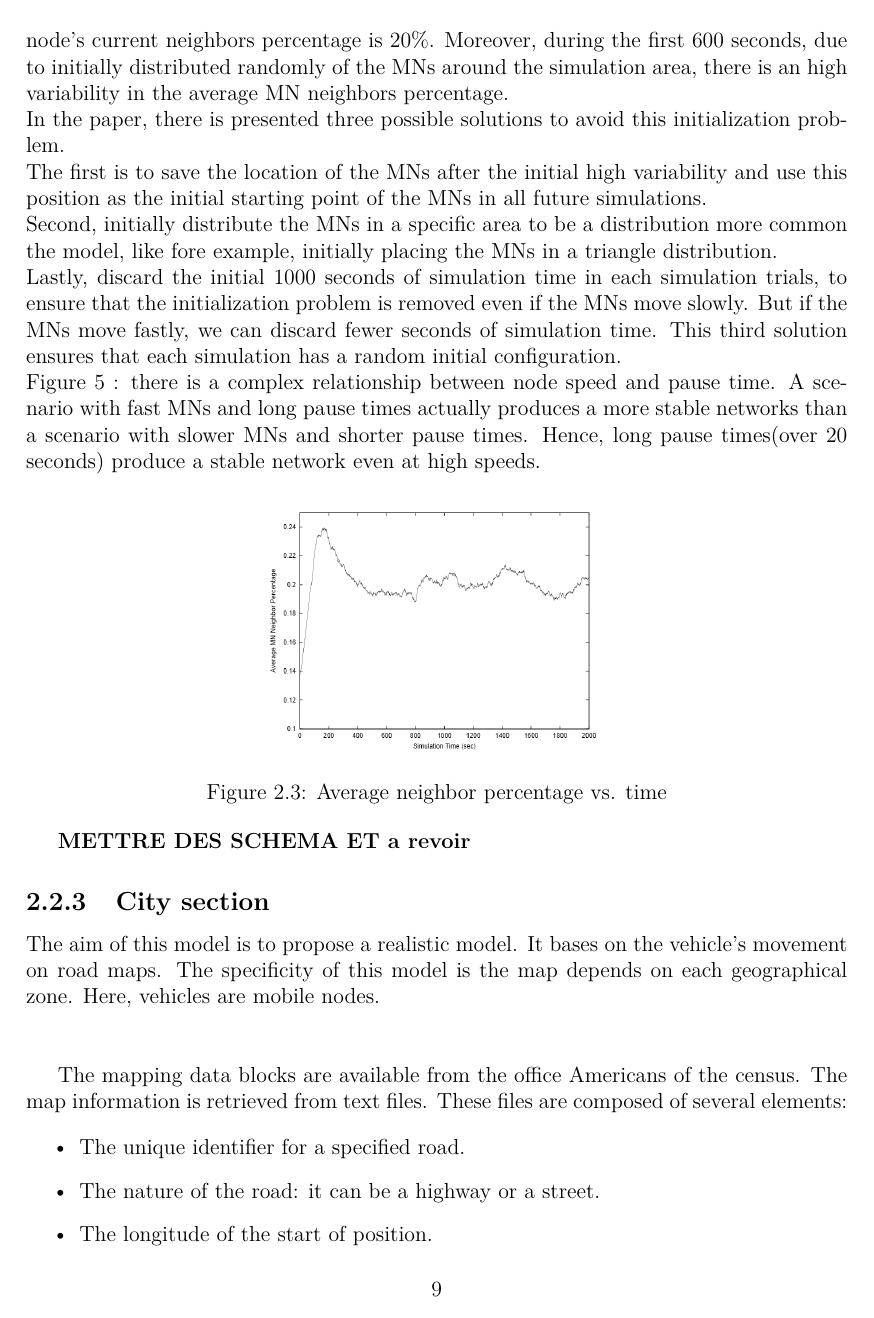
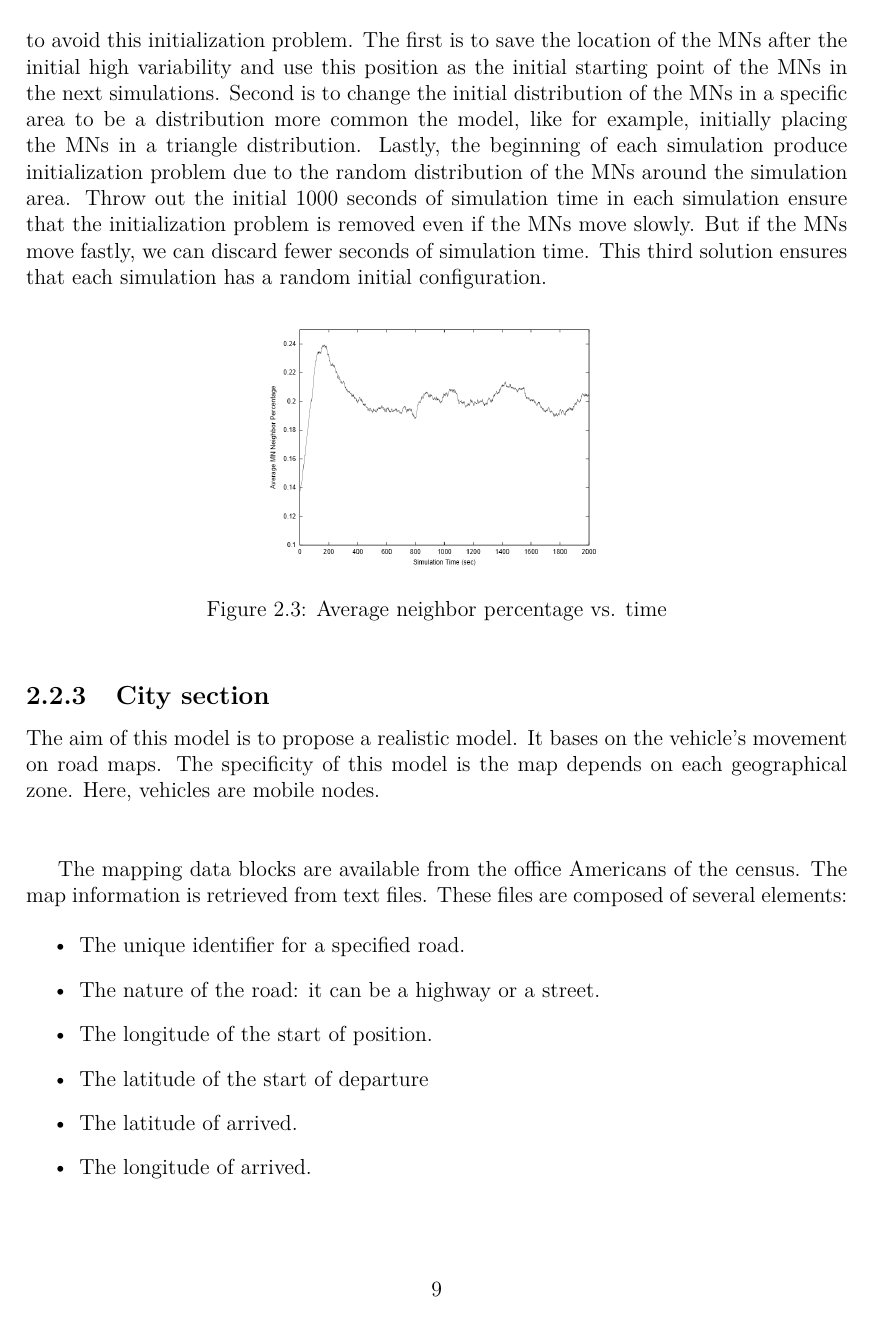
Before and after one commit to jetcheve/M2_PER_MMUAVGRA, a LaTeX document (ressources/rapport/memory.tex, which reads ressources/rapport/analysis_of_existing.tex): page 11 of 39. Compiled offline with pdfLaTeX.

Commit message:
correction+argu revu

```diff
--- a/ressources/rapport/analysis_of_existing.tex
+++ b/ressources/rapport/analysis_of_existing.tex
@@ -34,12 +33,8 @@ It includes pause times between changes in direction and/or speed.Once this time
 \caption{\label{RandomWaypointFig}Resulting pattern of a MN using the Random Waypoint Mobility Model}
 \end{figure}
 
-During a run, MNs are initially distributed randomly around the simulation area. Figure \ref{RandomWaypointFig2} shows the average MN neighbors percentage of the MNs.\\ For example, if there are 50 MNs in the network and a node has 10 neighbors, then the node's current neighbors percentage is 20\%. Moreover, during the first 600 seconds, due to initially distributed randomly of the MNs around the simulation area, there is an high variability in the average MN neighbors percentage.\\
-In the paper, there is presented three possible solutions to avoid this initialization problem.\\
-The first is to save the location of the MNs after the initial high variability and use this position as the initial starting point of the MNs in all future simulations.\\
-Second, initially distribute the MNs in a specific area to be a distribution more common the model, like fore example, initially placing the MNs in a triangle distribution.\\
-Lastly, discard the initial 1000 seconds of simulation time in each simulation trials, to ensure that the initialization problem is removed even if the MNs move slowly. But if the MNs move fastly, we can discard fewer seconds of simulation time. This third solution ensures that each simulation has a random initial configuration.\\
-Figure 5 : there is a complex relationship between node speed and pause time. A scenario with fast MNs and long pause times actually produces a more stable networks than a scenario with slower MNs and shorter pause times. Hence, long pause times(over 20 seconds) produce a stable network even at high speeds.
+During a run, MNs are initially distributed randomly around the simulation area. Figure \ref{RandomWaypointFig2} shows the average MN neighbors percentage of the MNs. The average is the cumulative percentage of total MNs that are a given MN's neighbor. Therefore, if the network have 20 node and a node has 2 neighbors, then the node's current neighbors percentage is 10\%. Moreover, during the first 600 seconds, due to initially distributed randomly of the MNs around the simulation area, there is an high variability in the average MN neighbors percentage.
+In the paper, there is presented three possible solutions to avoid this initialization problem. The first is to save the location of the MNs after the initial high variability and use this position as the initial starting point of the MNs in the next simulations. Second is to change the initial distribution of the MNs in a specific area to be a distribution more common the model, like for example, initially placing the MNs in a triangle distribution. Lastly, the beginning of each simulation produce initialization problem due to the random distribution of the MNs around the simulation area. Throw out the initial 1000 seconds of simulation time in each simulation ensure that the initialization problem is removed even if the MNs move slowly. But if the MNs move fastly, we can discard fewer seconds of simulation time. This third solution ensures that each simulation has a random initial configuration.
 
 \begin{figure}[h]
 \center
@@ -47,7 +42,6 @@ Figure 5 : there is a complex relationship between node speed and pause time. A
 \caption{\label{RandomWaypointFig2}Average neighbor percentage vs. time}
 \end{figure}
 
-\textbf{METTRE DES SCHEMA ET a revoir}
 
 \subsection{City section}
 
```
Also changed, not shown: ressources/rapport/analysis_of_existing.tex (12 more changed lines).
